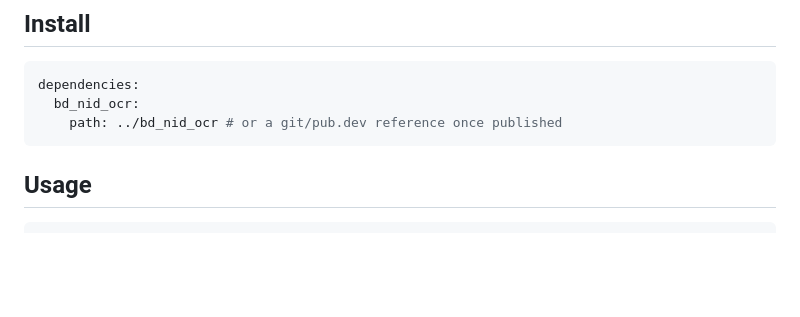
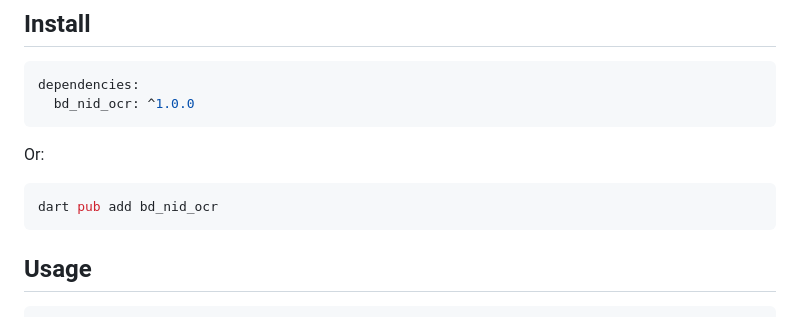
Before and after one commit to fhfaisal/bd_nid_ocr, a Markdown page: README.md, the part around the change. Drawn GitHub-style; blank space fills up the shorter version.

Commit message:
README: real pub.dev install snippet, not a path dependency
Co-Authored-By: Claude Sonnet 5 <noreply@anthropic.com>

````diff
--- a/README.md
+++ b/README.md
@@ -34,8 +34,13 @@ in, not configurable. No multi-country support exists or is planned for v1.
 
 ```yaml
 dependencies:
-  bd_nid_ocr:
-    path: ../bd_nid_ocr # or a git/pub.dev reference once published
+  bd_nid_ocr: ^1.0.0
+```
+
+Or:
+
+```bash
+dart pub add bd_nid_ocr
 ```
 
 ## Usage
````
